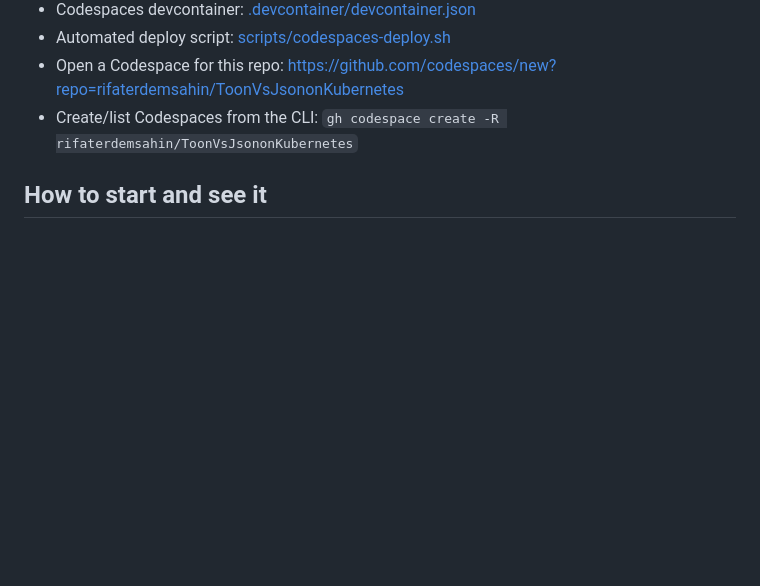
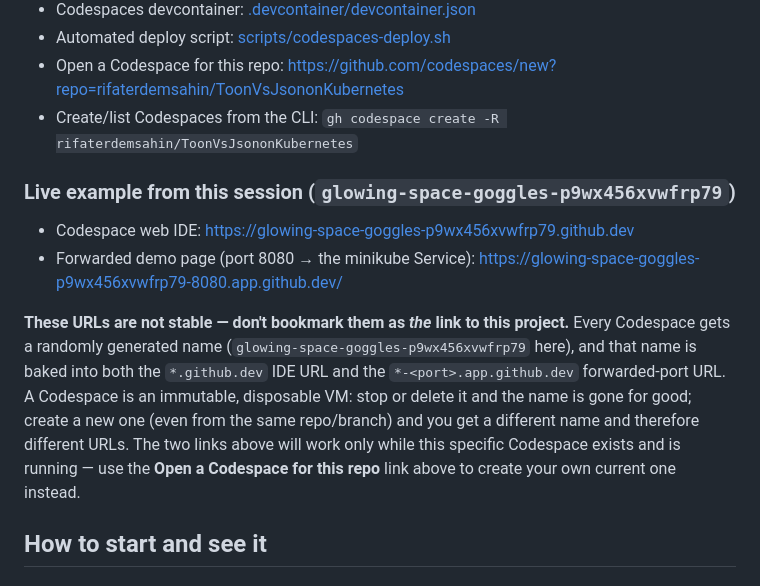
Before and after one commit to rifaterdemsahin/ToonVsJsononKubernetes, a Markdown page: README.md, the part around the change. GitHub-like rendering; blank space fills up the shorter version.

Commit message:
Add this session's live Codespace URLs to README, note they're ephemeral
Links to the actual running glowing-space-goggles-p9wx456xvwfrp79
Codespace and its forwarded 8080 port, with an explicit callout that
Codespace names (and therefore these URLs) are per-instance and not
stable across create/delete cycles.

Co-Authored-By: Claude Sonnet 5 <noreply@anthropic.com>
Claude-Session: https://claude.ai/code/session_01LMuE23xLXyNE1KeFLcGx6Y

```diff
--- a/README.md
+++ b/README.md
@@ -17,6 +17,20 @@ your own machine or inside a **GitHub Codespace**.
 - Automated deploy script: [scripts/codespaces-deploy.sh](scripts/codespaces-deploy.sh)
 - Open a Codespace for this repo: https://github.com/codespaces/new?repo=rifaterdemsahin/ToonVsJsononKubernetes
 - Create/list Codespaces from the CLI: `gh codespace create -R rifaterdemsahin/ToonVsJsononKubernetes`
+
+### Live example from this session (`glowing-space-goggles-p9wx456xvwfrp79`)
+
+- Codespace web IDE: https://glowing-space-goggles-p9wx456xvwfrp79.github.dev
+- Forwarded demo page (port 8080 → the minikube Service): https://glowing-space-goggles-p9wx456xvwfrp79-8080.app.github.dev/
+
+**These URLs are not stable — don't bookmark them as *the* link to this project.** Every
+Codespace gets a randomly generated name (`glowing-space-goggles-p9wx456xvwfrp79` here), and
+that name is baked into both the `*.github.dev` IDE URL and the `*-<port>.app.github.dev`
+forwarded-port URL. A Codespace is an immutable, disposable VM: stop or delete it and the name
+is gone for good; create a new one (even from the same repo/branch) and you get a different name
+and therefore different URLs. The two links above will work only while this specific Codespace
+exists and is running — use the **Open a Codespace for this repo** link above to create your own
+current one instead.
 
 ## How to start and see it
 
```
